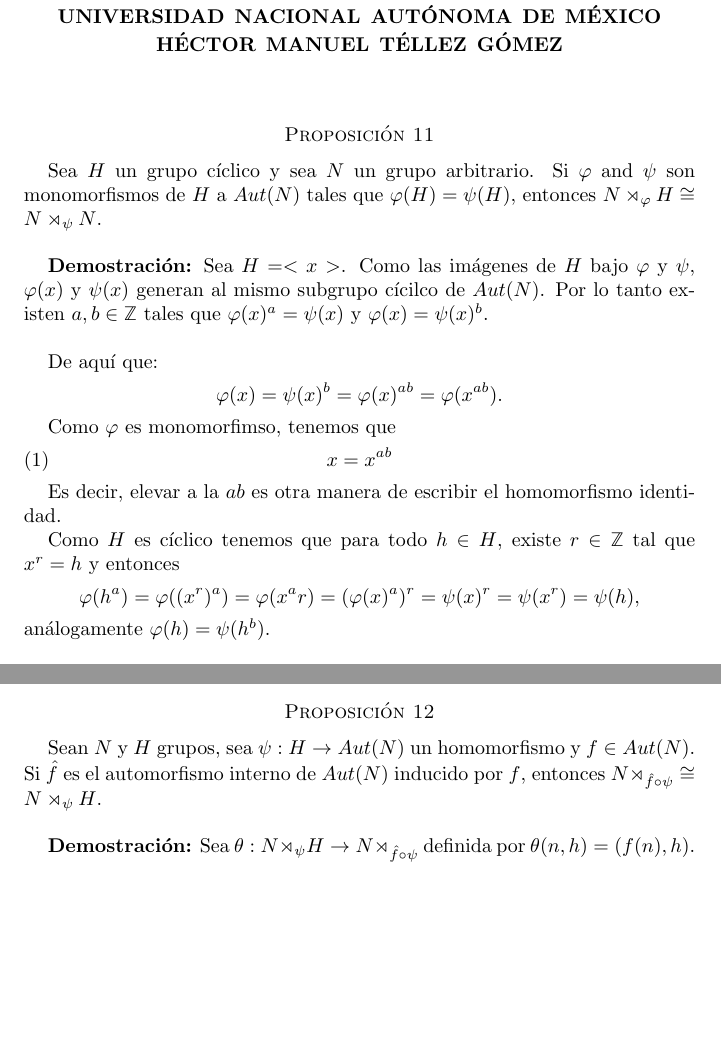
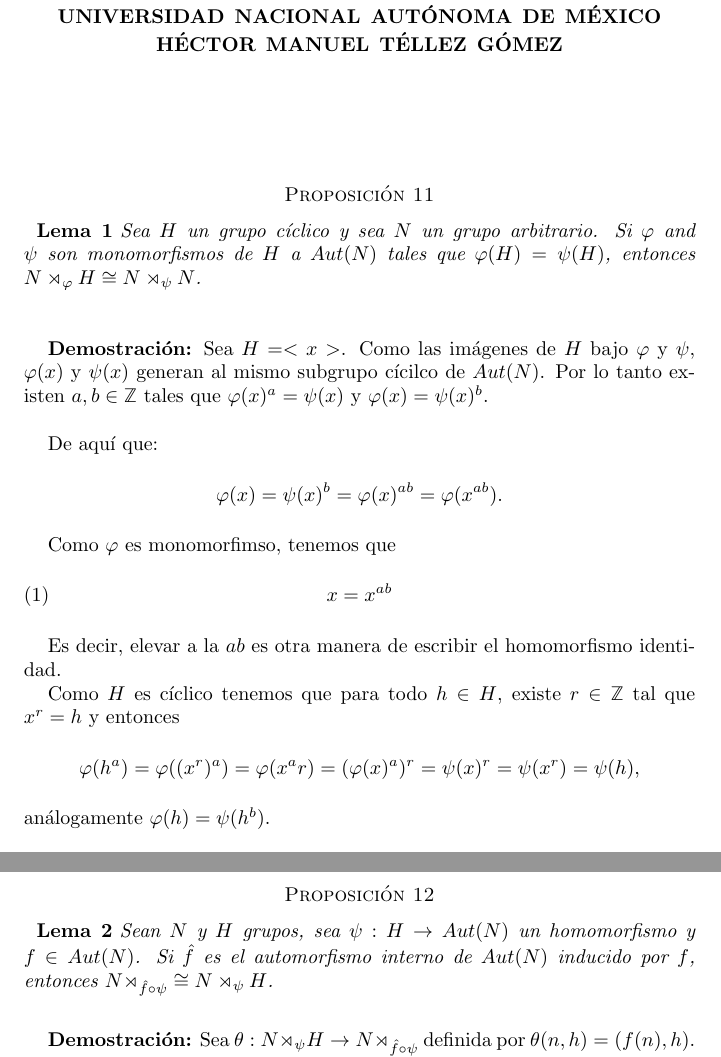
Before and after one commit to bloodyvesp/modernalgebra, a LaTeX problem sheet (tareas.tex, which reads proposicion11.tex, proposicion12.tex): two parts of pages 1 and 2 of 3 before the commit and two parts of pages 1 and 3 of 4 after it, joined at a grey line, cut so that both start at the same text, the shorter picture padded with empty space. Compiled offline with pdfLaTeX.

Commit message:
Mejorando presentación de "statements".

```diff
--- a/proposicion11.tex
+++ b/proposicion11.tex
@@ -1,6 +1,8 @@
-Sea $H$ un grupo cíclico y sea $N$ un grupo arbitrario. Si $\varphi$ and $\psi$ son monomorfismos
-de $H$ a $Aut(N)$ tales que $\varphi(H) = \psi(H)$, entonces
-$N \rtimes_\varphi H \cong N \rtimes_\psi N$. \par\null
+\begin{lema}
+    Sea $H$ un grupo cíclico y sea $N$ un grupo arbitrario. Si $\varphi$ and $\psi$ son monomorfismos
+    de $H$ a $Aut(N)$ tales que $\varphi(H) = \psi(H)$, entonces
+    $N \rtimes_\varphi H \cong N \rtimes_\psi N$. \par\null
+\end{lema}
 
 \begin{proof}
     Sea $H = <x>$. Como las imágenes de $H$ bajo $\varphi$ y $\psi$, $\varphi(x)$ y $\psi(x)$ generan
--- a/proposicion12.tex
+++ b/proposicion12.tex
@@ -1,6 +1,8 @@
+\begin{lema}
 Sean $N$ y $H$ grupos, sea $\psi : H \rightarrow Aut(N)$ un homomorfismo y $f \in Aut(N)$.
 Si $\hat{f}$ es el automorfismo interno de $Aut(N)$ inducido por $f$, entonces
-$N \rtimes_{\hat{f} \circ \psi} \cong N \rtimes_\psi H$.\\
+$N \rtimes_{\hat{f} \circ \psi} \cong N \rtimes_\psi H$.\par\null
+\end{lema}
 
 \begin{proof}
     Sea $\theta : N \rtimes_\psi H \rightarrow N \rtimes_{\hat{f} \circ \psi}$ definida por
--- a/tareas.tex
+++ b/tareas.tex
@@ -24,7 +24,8 @@
 \theoremstyle{dotless}
 \renewenvironment{proof}{{\bfseries Demostración:}}
 
-\newtheorem{teorema}{\;\;Teorema}[section]
+\newtheorem{teorema}{\;\;Teorema}
+\newtheorem{lema}{\;\;Lema}
 \newtheorem{problema}[teorema]{\;\;Problema}
 \newtheorem{definicion}[teorema]{\;\;Definición}
 \newtheorem*{categoria}{Categorías:}
```
Also changed, not shown: tareas.pdf, tareas.tex (5 more changed lines), 1 other file.
